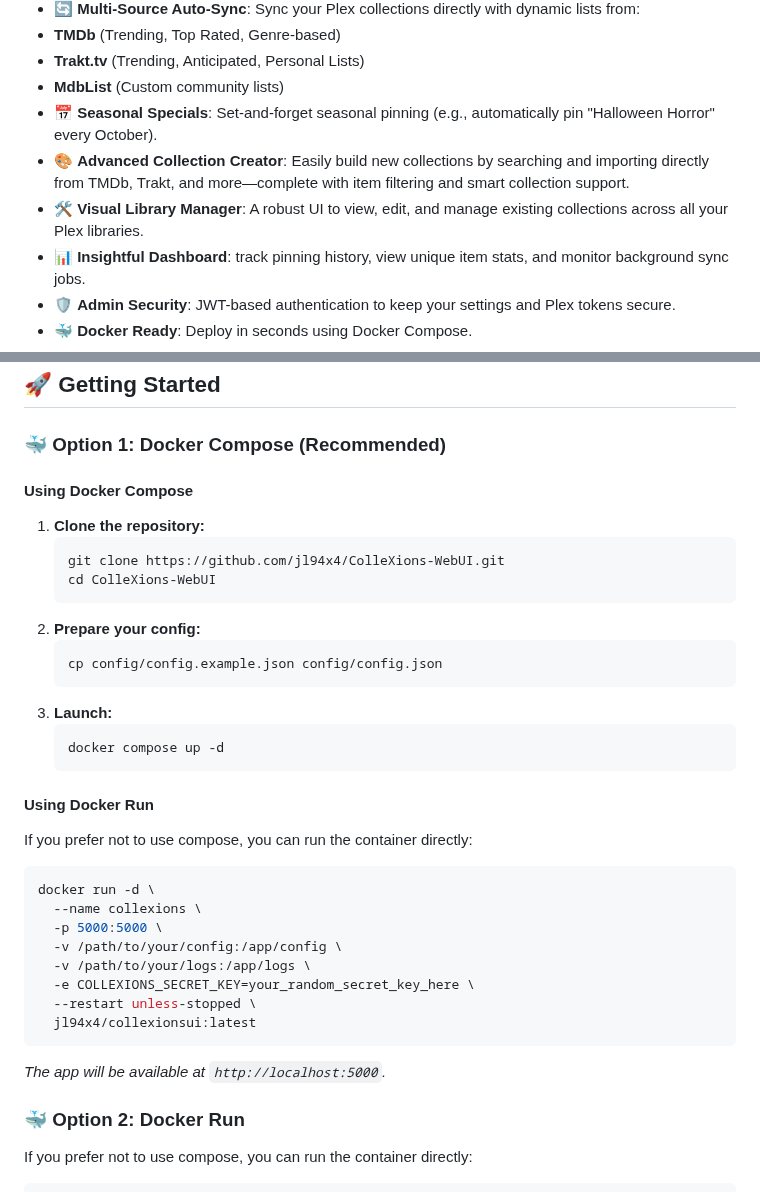
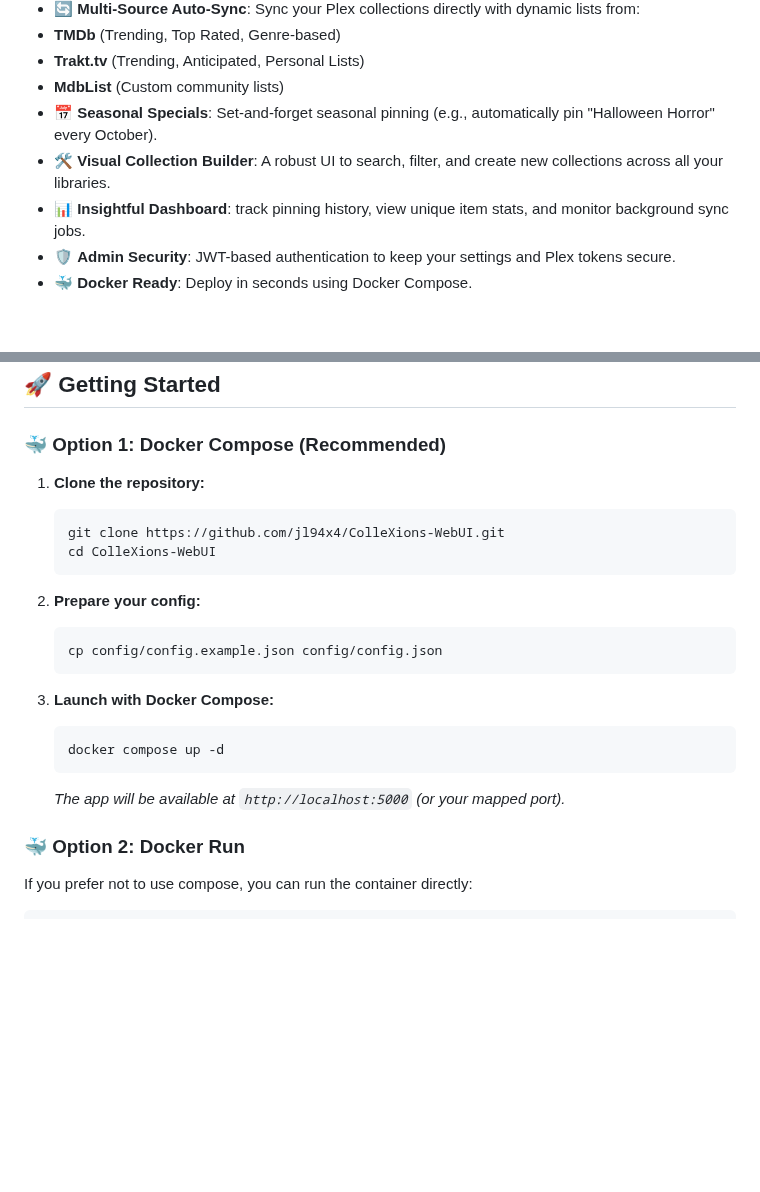
Before and after one commit to jl94x4/ColleXions-WebUI, a Markdown page: README.md, 2 parts joined by grey strips. Drawn GitHub-style; blank space fills up the shorter version.

````diff
--- a/README.md
+++ b/README.md
@@ -40,8 +40,7 @@ Create collections with our bespoke Collections Creator tool, instantly import T
  -  **Trakt.tv** (Trending, Anticipated, Personal Lists)
  -  **MdbList** (Custom community lists)
 - 📅 **Seasonal Specials**: Set-and-forget seasonal pinning (e.g., automatically pin "Halloween Horror" every October).
-- 🎨 **Advanced Collection Creator**: Easily build new collections by searching and importing directly from TMDb, Trakt, and more—complete with item filtering and smart collection support.
-- 🛠️ **Visual Library Manager**: A robust UI to view, edit, and manage existing collections across all your Plex libraries.
+- 🛠️ **Visual Collection Builder**: A robust UI to search, filter, and create new collections across all your libraries.
 - 📊 **Insightful Dashboard**: track pinning history, view unique item stats, and monitor background sync jobs.
 - 🛡️ **Admin Security**: JWT-based authentication to keep your settings and Plex tokens secure.
 - 🐳 **Docker Ready**: Deploy in seconds using Docker Compose.
@@ -114,34 +113,22 @@ A file titled ``selected_collections.json`` is created on first run and updated
 
 ### 🐳 Option 1: Docker Compose (Recommended)
 
-#### **Using Docker Compose**
 1. **Clone the repository:**
    ```bash
    git clone https://github.com/jl94x4/ColleXions-WebUI.git
    cd ColleXions-WebUI
    ```
+
 2. **Prepare your config:**
    ```bash
    cp config/config.example.json config/config.json
    ```
-3. **Launch:**
+
+3. **Launch with Docker Compose:**
    ```bash
    docker compose up -d
    ```
-
-#### **Using Docker Run**
-If you prefer not to use compose, you can run the container directly:
-```bash
-docker run -d \
-  --name collexions \
-  -p 5000:5000 \
-  -v /path/to/your/config:/app/config \
-  -v /path/to/your/logs:/app/logs \
-  -e COLLEXIONS_SECRET_KEY=your_random_secret_key_here \
-  --restart unless-stopped \
-  jl94x4/collexionsui:latest
-```
-*The app will be available at `http://localhost:5000`.*
+   *The app will be available at `http://localhost:5000` (or your mapped port).*
 
 ### 🐳 Option 2: Docker Run
 
````
